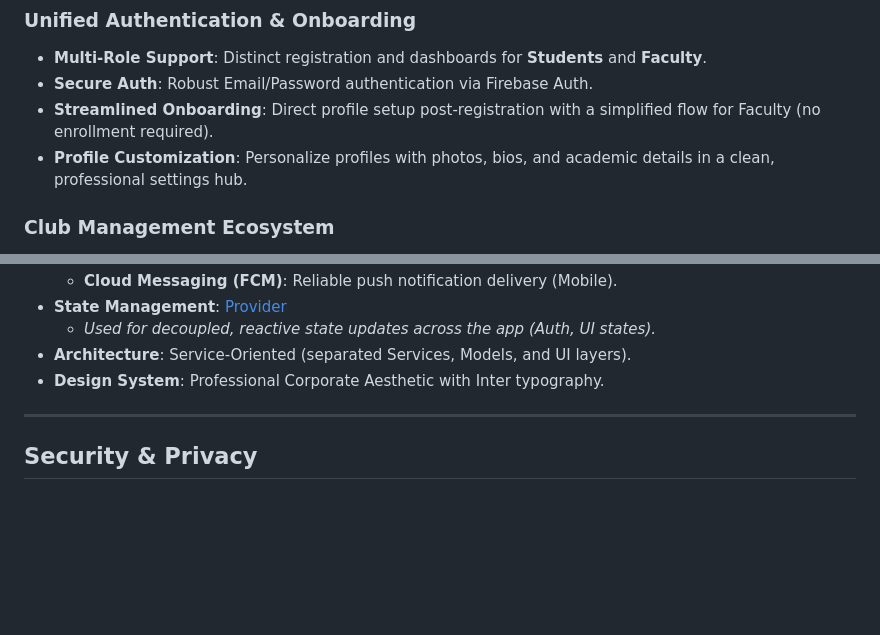
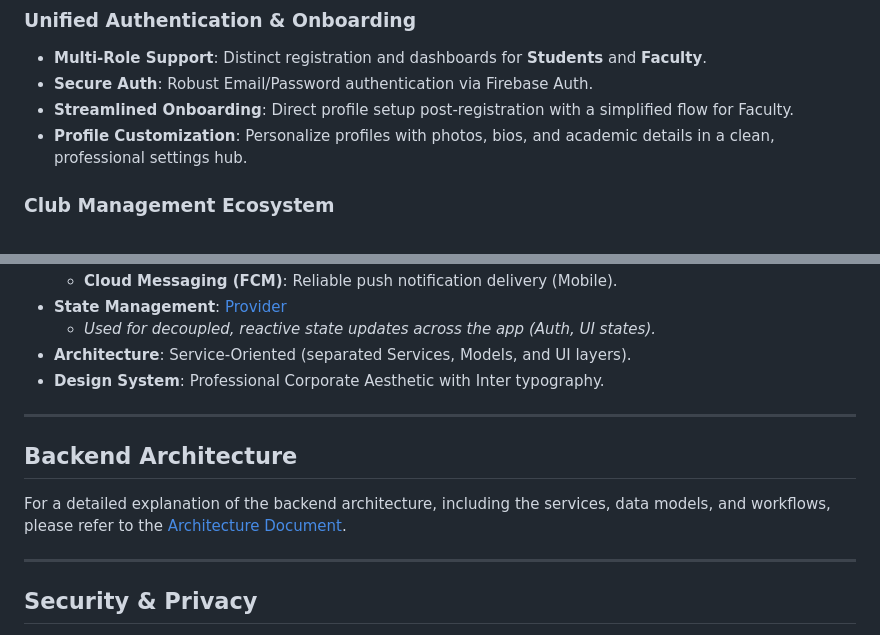
Before and after one commit to vkshdev/klubconnect, a Markdown page: README.md, 2 parts joined by grey strips. GitHub-like rendering; blank space fills up the shorter version.

Commit message:
Refine onboarding description and add backend architecture section

```diff
--- a/README.md
+++ b/README.md
@@ -29,7 +29,7 @@ KlubConnect is a professional college club management and social networking plat
 ### **Unified Authentication & Onboarding**
 - **Multi-Role Support**: Distinct registration and dashboards for **Students** and **Faculty**.
 - **Secure Auth**: Robust Email/Password authentication via Firebase Auth.
-- **Streamlined Onboarding**: Direct profile setup post-registration with a simplified flow for Faculty (no enrollment required).
+- **Streamlined Onboarding**: Direct profile setup post-registration with a simplified flow for Faculty.
 - **Profile Customization**: Personalize profiles with photos, bios, and academic details in a clean, professional settings hub.
 
 ### **Club Management Ecosystem**
@@ -72,6 +72,12 @@ KlubConnect is a professional college club management and social networking plat
 
 ---
 
+## Backend Architecture
+
+For a detailed explanation of the backend architecture, including the services, data models, and workflows, please refer to the [Architecture Document](ARCHITECTURE.md).
+
+---
+
 ## Security & Privacy
 - **RBAC**: Strict Role-Based Access Control enforced at both the UI and Firestore Rule levels.
 - **Data Integrity**: Multi-step event approval workflows to ensure college-appropriate content.
```
